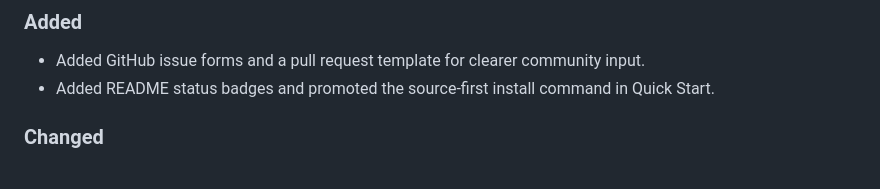
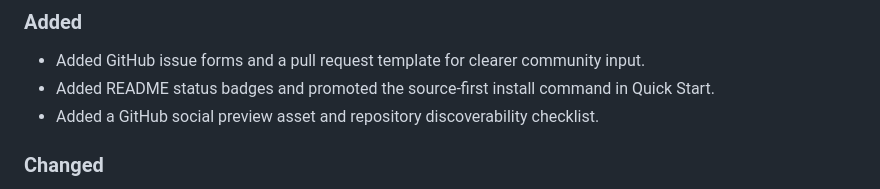
Before and after one commit to johnkil/polyrepo-workspace-kit, a Markdown page: CHANGELOG.md, the part around the change. Rendered like a GitHub page.

Commit message:
Add repository discoverability assets

```diff
--- a/CHANGELOG.md
+++ b/CHANGELOG.md
@@ -10,6 +10,7 @@ The format is intentionally lightweight during v0.x. Public releases should keep
 
 - Added GitHub issue forms and a pull request template for clearer community input.
 - Added README status badges and promoted the source-first install command in Quick Start.
+- Added a GitHub social preview asset and repository discoverability checklist.
 
 ### Changed
 
```
Also changed, not shown: docs/repository-discoverability.md (added, +86 -0 lines), docs/assets/social-preview.jpg (added).
